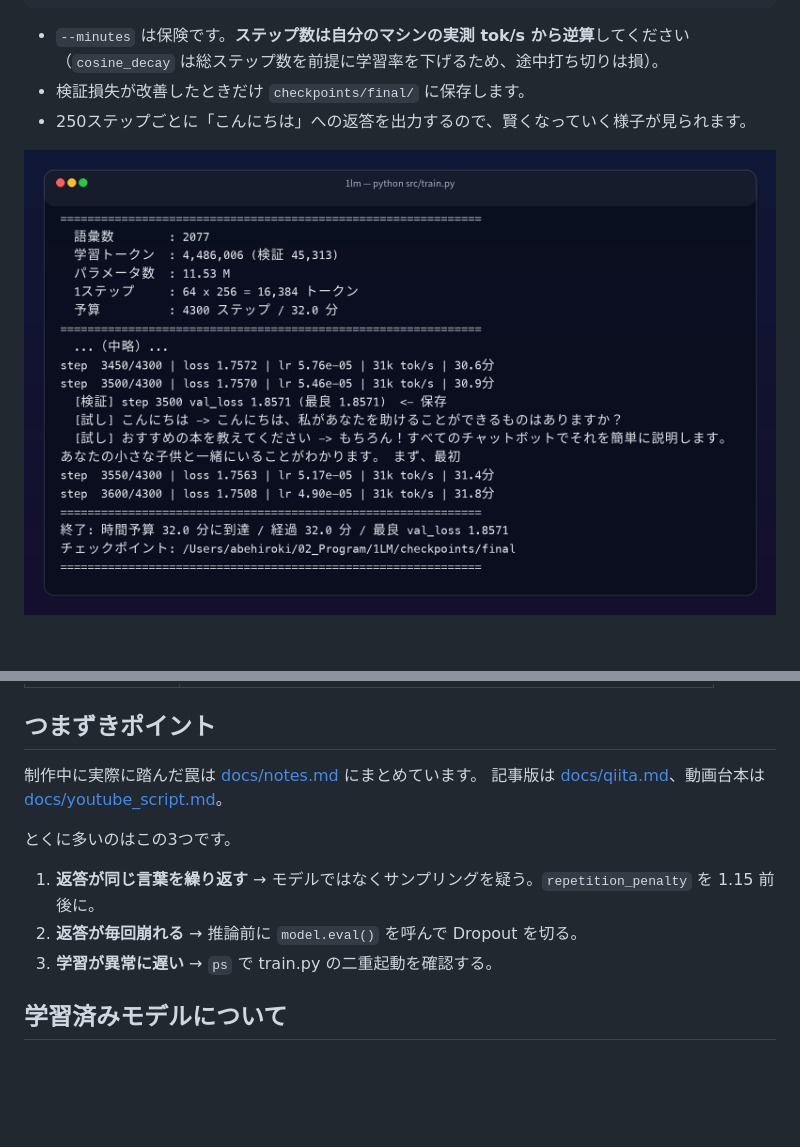
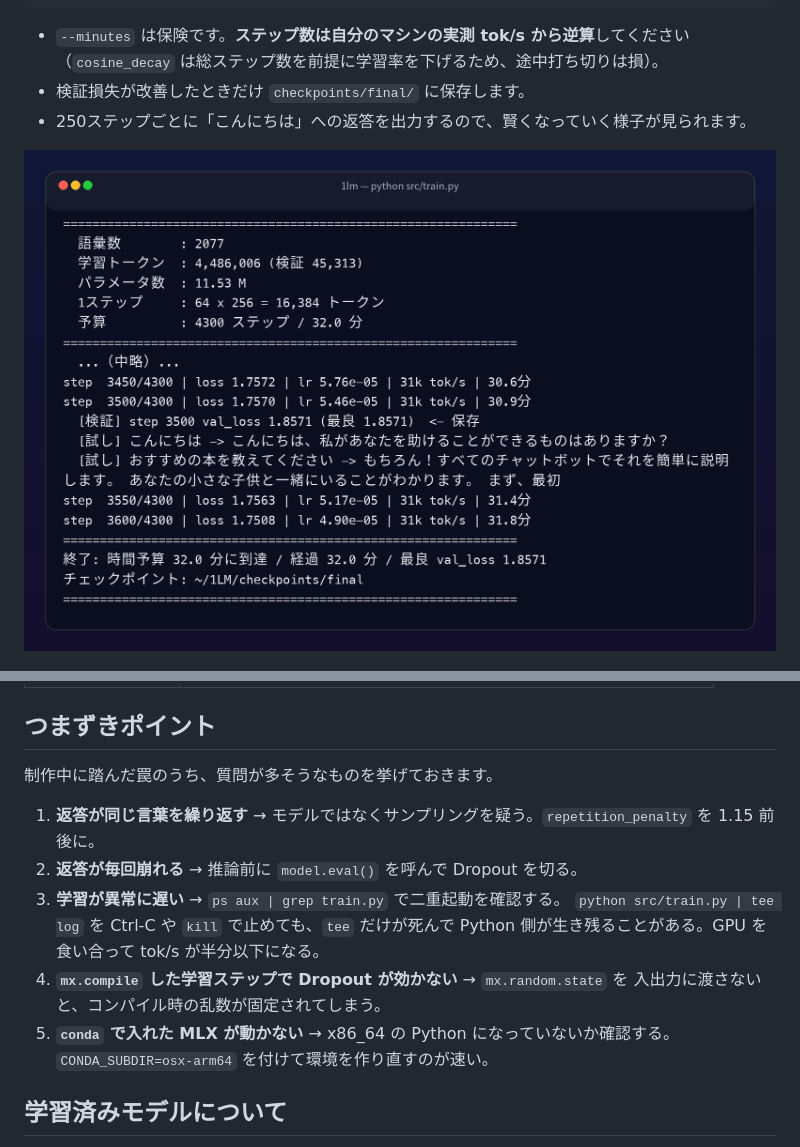
Before and after one commit to hiroki-abe-58/1LM, a Markdown page: README.md, 2 parts joined by grey strips. GitHub-like rendering; pictures changed too: docs/images/train-log.png; blank space fills up the shorter version.

Commit message:
chore: 公開対象を絞り、記事原稿と学習ログを追跡から外す
記事の原稿はローカル管理に切り替え、READMEに主要なつまずきポイントを
直接書き下ろした。学習ログは絶対パスを含むため loss.csv だけ残し、
学習ログのスクリーンショットもパスを伏せた版に差し替えた。

Co-authored-by: Cursor <cursoragent@cursor.com>

```diff
--- a/README.md
+++ b/README.md
@@ -171,14 +171,17 @@ flowchart LR
 
 ## つまずきポイント
 
-制作中に実際に踏んだ罠は [docs/notes.md](docs/notes.md) にまとめています。
-記事版は [docs/qiita.md](docs/qiita.md)、動画台本は [docs/youtube_script.md](docs/youtube_script.md)。
-
-とくに多いのはこの3つです。
+制作中に踏んだ罠のうち、質問が多そうなものを挙げておきます。
 
 1. **返答が同じ言葉を繰り返す** → モデルではなくサンプリングを疑う。`repetition_penalty` を 1.15 前後に。
 2. **返答が毎回崩れる** → 推論前に `model.eval()` を呼んで Dropout を切る。
-3. **学習が異常に遅い** → `ps` で train.py の二重起動を確認する。
+3. **学習が異常に遅い** → `ps aux | grep train.py` で二重起動を確認する。
+   `python src/train.py | tee log` を Ctrl-C や `kill` で止めても、`tee` だけが死んで
+   Python 側が生き残ることがある。GPU を食い合って tok/s が半分以下になる。
+4. **`mx.compile` した学習ステップで Dropout が効かない** → `mx.random.state` を
+   入出力に渡さないと、コンパイル時の乱数が固定されてしまう。
+5. **`conda` で入れた MLX が動かない** → x86_64 の Python になっていないか確認する。
+   `CONDA_SUBDIR=osx-arm64` を付けて環境を作り直すのが速い。
 
 ## 学習済みモデルについて
 
```
Also changed, not shown: 1 other file.
